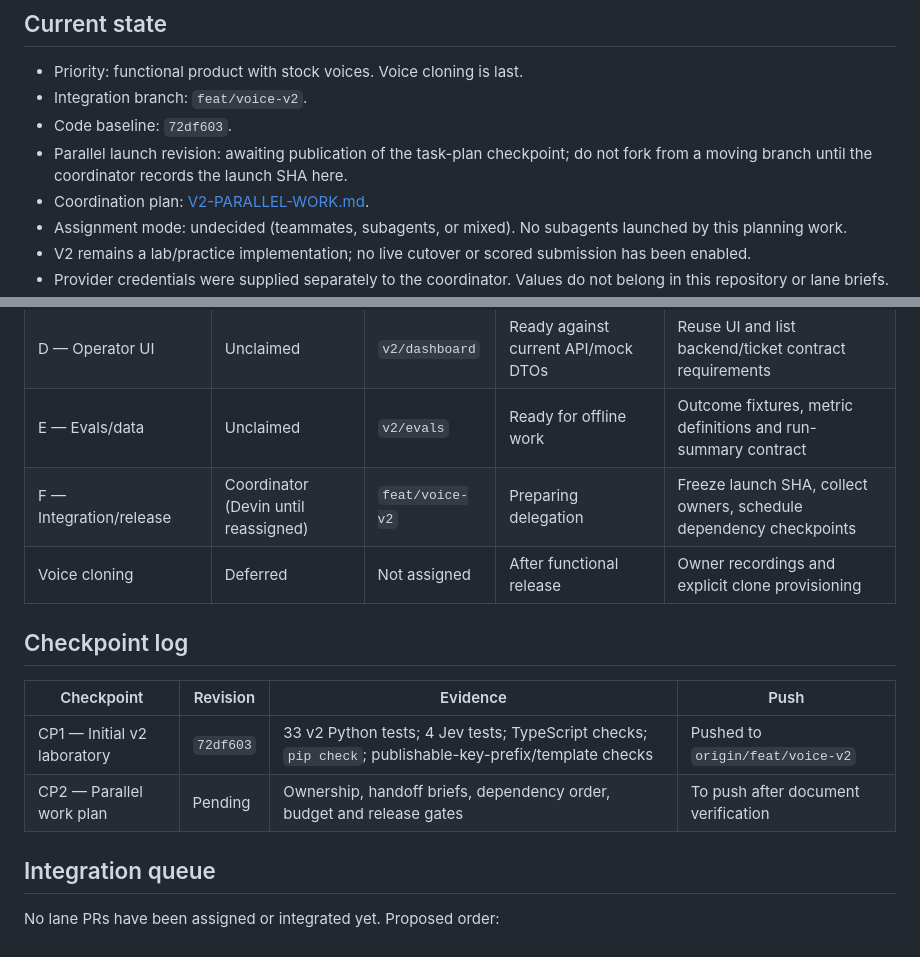
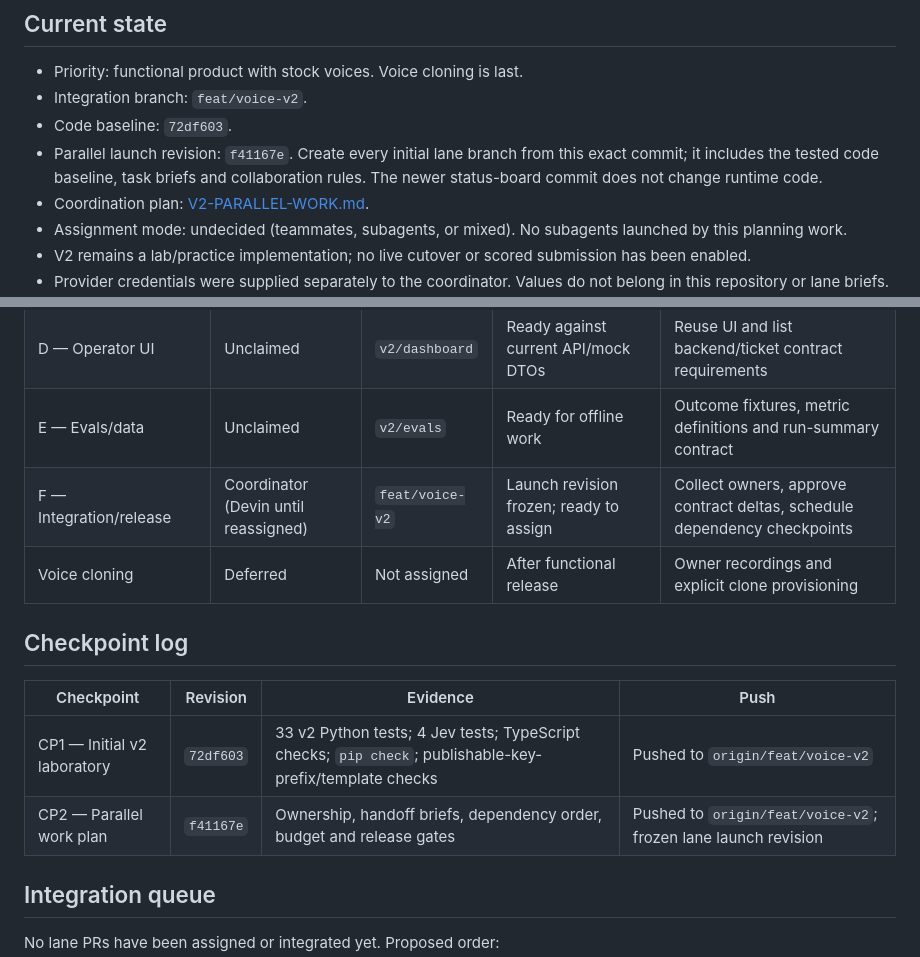
Before and after one commit to AlvaroMartinRuiz/HackSpain, a Markdown page: docs/V2-STATUS.md, 2 parts joined by grey strips. Drawn GitHub-style.

Commit message:
Pin the parallel launch revision so work branches share one contract
Generated with [Devin](https://devin.ai)

Co-Authored-By: Devin <158243242+devin-ai-integration[bot]@users.noreply.github.com>

```diff
--- a/docs/V2-STATUS.md
+++ b/docs/V2-STATUS.md
@@ -7,7 +7,7 @@ The status board on `feat/voice-v2` is authoritative. Copies on task branches ar
 - Priority: functional product with stock voices. Voice cloning is last.
 - Integration branch: `feat/voice-v2`.
 - Code baseline: `72df603`.
-- Parallel launch revision: awaiting publication of the task-plan checkpoint; do not fork from a moving branch until the coordinator records the launch SHA here.
+- Parallel launch revision: `f41167e`. Create every initial lane branch from this exact commit; it includes the tested code baseline, task briefs and collaboration rules. The newer status-board commit does not change runtime code.
 - Coordination plan: [V2-PARALLEL-WORK.md](V2-PARALLEL-WORK.md).
 - Assignment mode: undecided (teammates, subagents, or mixed). No subagents launched by this planning work.
 - V2 remains a lab/practice implementation; no live cutover or scored submission has been enabled.
@@ -23,7 +23,7 @@ The status board on `feat/voice-v2` is authoritative. Copies on task branches ar
 | C — Gateway/Jev | Unclaimed | `v2/gateway` | Ready for offline work | Gateway/rubric tests; request coordinated live smoke window |
 | D — Operator UI | Unclaimed | `v2/dashboard` | Ready against current API/mock DTOs | Reuse UI and list backend/ticket contract requirements |
 | E — Evals/data | Unclaimed | `v2/evals` | Ready for offline work | Outcome fixtures, metric definitions and run-summary contract |
-| F — Integration/release | Coordinator (Devin until reassigned) | `feat/voice-v2` | Preparing delegation | Freeze launch SHA, collect owners, schedule dependency checkpoints |
+| F — Integration/release | Coordinator (Devin until reassigned) | `feat/voice-v2` | Launch revision frozen; ready to assign | Collect owners, approve contract deltas, schedule dependency checkpoints |
 | Voice cloning | Deferred | Not assigned | After functional release | Owner recordings and explicit clone provisioning |
 
 ## Checkpoint log
@@ -31,7 +31,7 @@ The status board on `feat/voice-v2` is authoritative. Copies on task branches ar
 | Checkpoint | Revision | Evidence | Push |
 | --- | --- | --- | --- |
 | CP1 — Initial v2 laboratory | `72df603` | 33 v2 Python tests; 4 Jev tests; TypeScript checks; `pip check`; publishable-key-prefix/template checks | Pushed to `origin/feat/voice-v2` |
-| CP2 — Parallel work plan | Pending | Ownership, handoff briefs, dependency order, budget and release gates | To push after document verification |
+| CP2 — Parallel work plan | `f41167e` | Ownership, handoff briefs, dependency order, budget and release gates | Pushed to `origin/feat/voice-v2`; frozen lane launch revision |
 
 ## Integration queue
 
```
